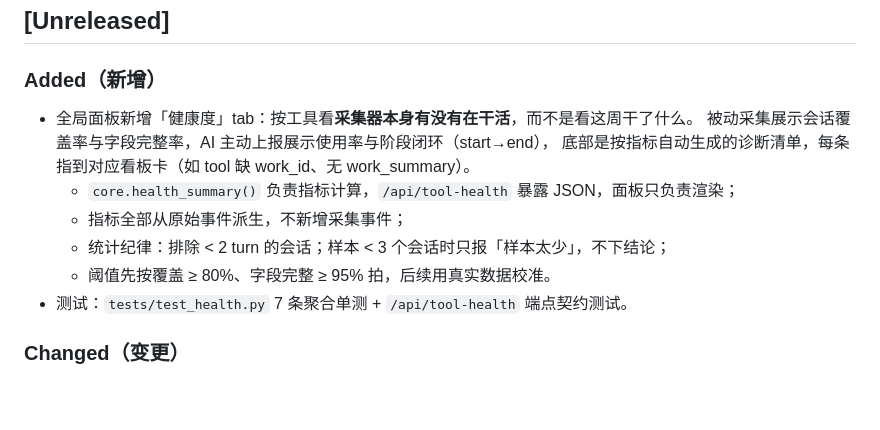
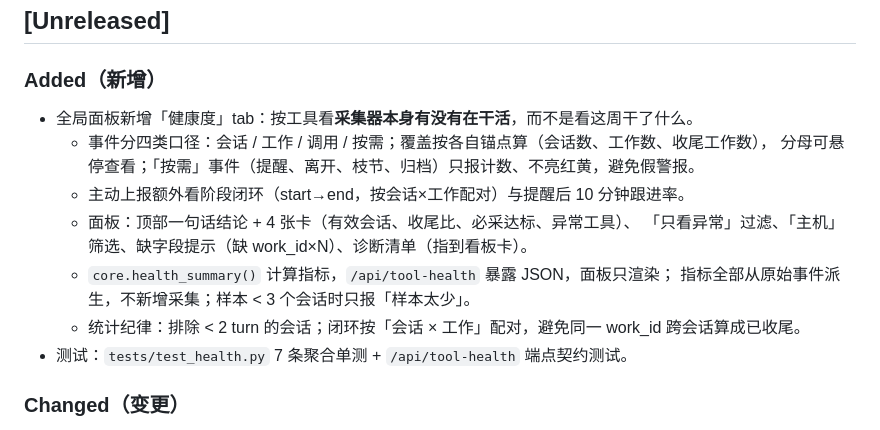
Before and after one commit to oriliz/agent-crop, a Markdown page: CHANGELOG.md, the part around the change. Drawn GitHub-style; blank space fills up the shorter version.

```diff
--- a/CHANGELOG.md
+++ b/CHANGELOG.md
@@ -13,12 +13,14 @@ Agent Crop（npm 包 `agent-crop-dsh`）的版本历史。结构参考 Keep a Ch
 ### Added（新增）
 
 - 全局面板新增「健康度」tab：按工具看**采集器本身有没有在干活**，而不是看这周干了什么。
-  被动采集展示会话覆盖率与字段完整率，AI 主动上报展示使用率与阶段闭环（start→end），
-  底部是按指标自动生成的诊断清单，每条指到对应看板卡（如 tool 缺 work_id、无 work_summary）。
-  - `core.health_summary()` 负责指标计算，`/api/tool-health` 暴露 JSON，面板只负责渲染；
-  - 指标全部从原始事件派生，不新增采集事件；
-  - 统计纪律：排除 < 2 turn 的会话；样本 < 3 个会话时只报「样本太少」，不下结论；
-  - 阈值先按覆盖 ≥ 80%、字段完整 ≥ 95% 拍，后续用真实数据校准。
+  - 事件分四类口径：会话 / 工作 / 调用 / 按需；覆盖按各自锚点算（会话数、工作数、收尾工作数），
+    分母可悬停查看；「按需」事件（提醒、离开、枝节、归档）只报计数、不亮红黄，避免假警报。
+  - 主动上报额外看阶段闭环（start→end，按会话×工作配对）与提醒后 10 分钟跟进率。
+  - 面板：顶部一句话结论 + 4 张卡（有效会话、收尾比、必采达标、异常工具）、
+    「只看异常」过滤、「主机」筛选、缺字段提示（缺 work_id×N）、诊断清单（指到看板卡）。
+  - `core.health_summary()` 计算指标，`/api/tool-health` 暴露 JSON，面板只渲染；
+    指标全部从原始事件派生，不新增采集；样本 < 3 个会话时只报「样本太少」。
+  - 统计纪律：排除 < 2 turn 的会话；闭环按「会话 × 工作」配对，避免同一 work_id 跨会话算成已收尾。
 - 测试：`tests/test_health.py` 7 条聚合单测 + `/api/tool-health` 端点契约测试。
 
 ### Changed（变更）
```
Also changed, not shown: README.md (+7 -2 lines), docs/assets/panel-health.jpg, 3 other files.
